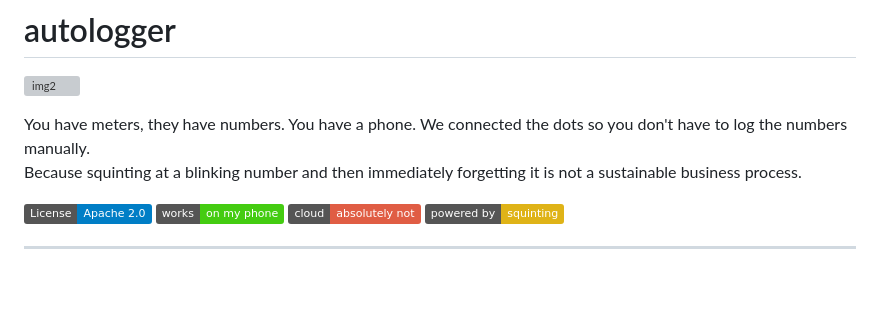
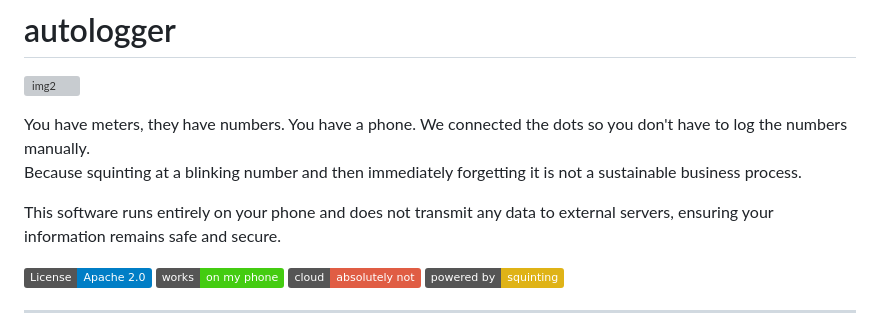
Before and after one commit to srijondasgit/autologger, a Markdown page: README.md, the part around the change. Drawn GitHub-style; badges without logos; blank space fills up the shorter version; grey boxes are pictures that could not be loaded.

```diff
--- a/README.md
+++ b/README.md
@@ -5,6 +5,8 @@
 
 You have meters, they have numbers. You have a phone. We connected the dots so you don't have to log the numbers manually.
 Because squinting at a blinking number and then immediately forgetting it is not a sustainable business process.
+
+This software runs entirely on your phone and does not transmit any data to external servers, ensuring your information remains safe and secure.
 
 [![License: Apache 2.0](https://img.shields.io/badge/License-Apache%202.0-blue.svg)](https://opensource.org/licenses/Apache-2.0)
 [![Works on my phone](https://img.shields.io/badge/works-on%20my%20phone-brightgreen)](.)
```
